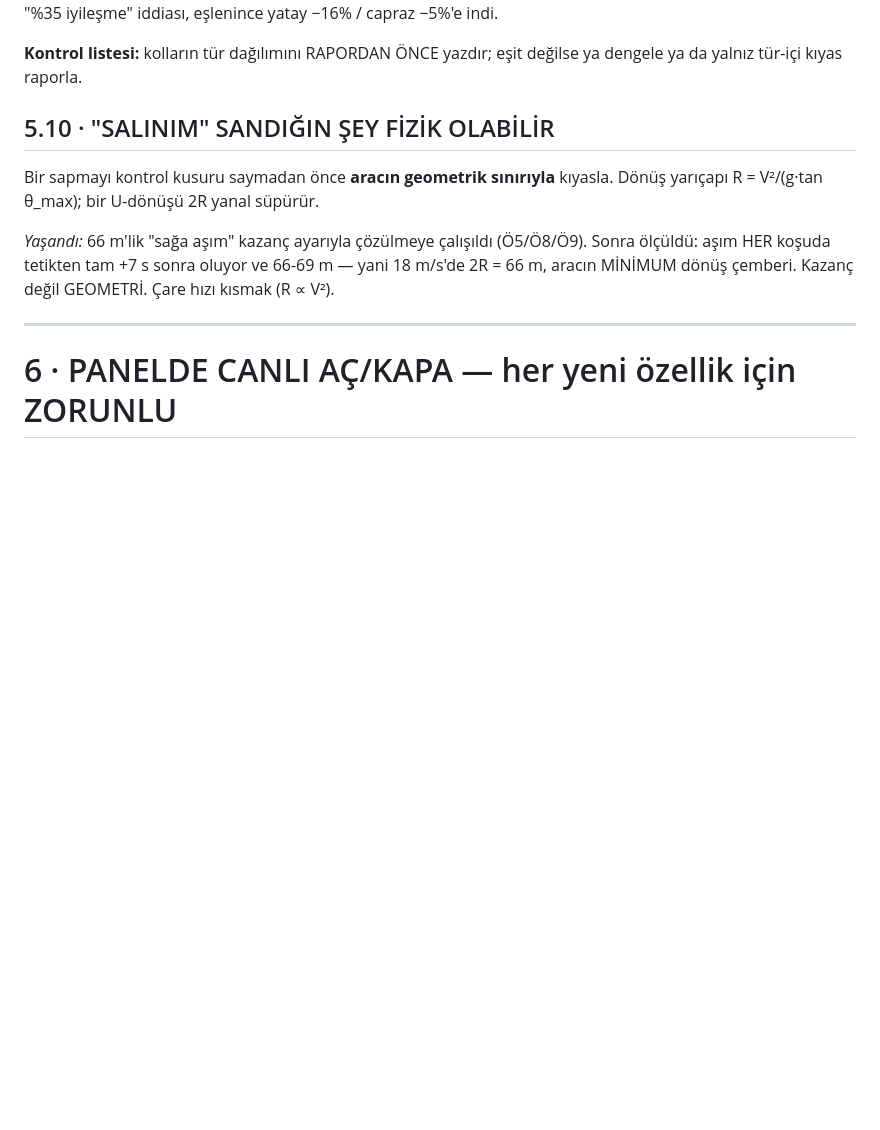
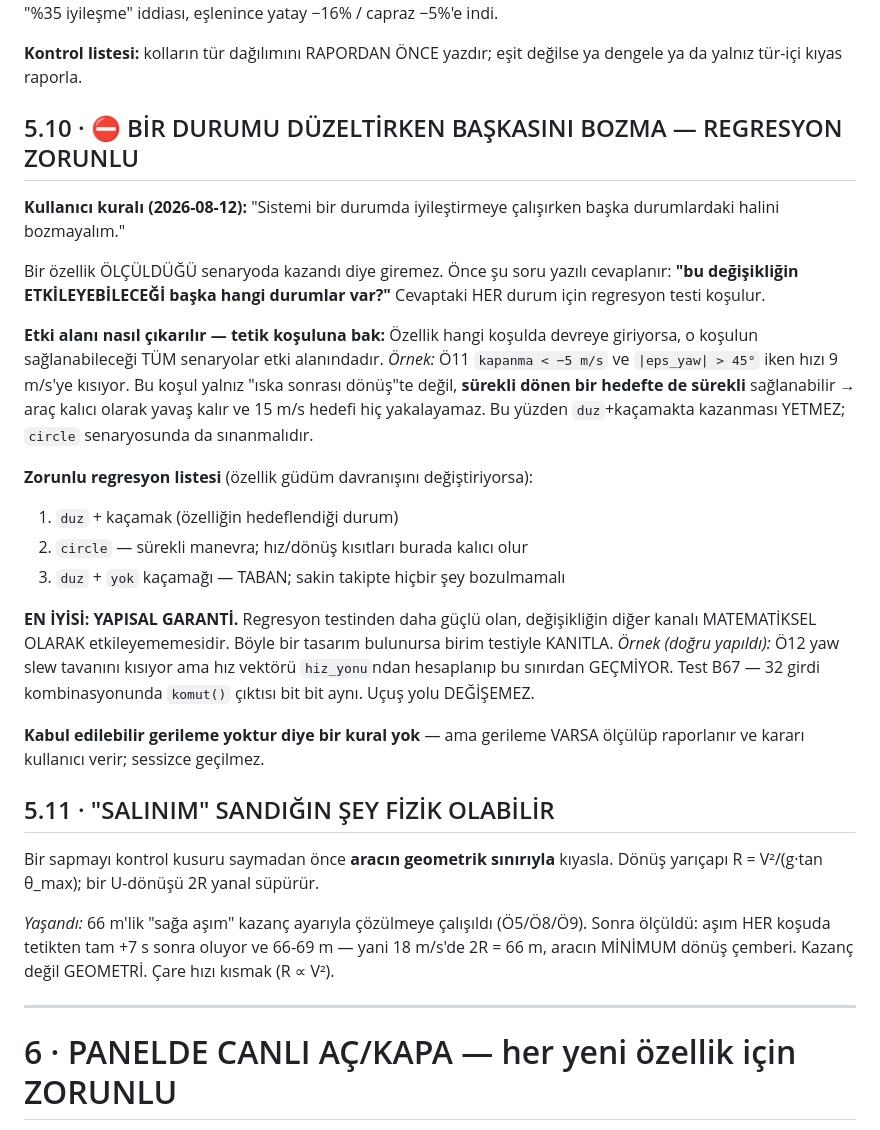
Before and after one commit to kayranecatikara/hamidiyesim, a Markdown page: CLAUDE.md, the part around the change. GitHub-like rendering; blank space fills up the shorter version.

Commit message:
CLAUDE.md §5.10: bir durumu düzeltirken başkasını bozma — regresyon zorunlu
Kullanıcı kuralı: 'sistemi bir durumda iyileştirmeye çalışırken başka
durumlardaki halini bozmayalım.'

- Özellik ölçüldüğü senaryoda kazandı diye giremez; ETKİ ALANI önce yazılı
  çıkarılır (tetik koşulu hangi senaryolarda sağlanabilir?) ve her biri için
  regresyon koşulur.
- Zorunlu regresyon listesi: duz+kaçamak (hedef durum), circle (sürekli
  manevra — hız/dönüş kısıtları burada KALICI olur), duz+yok (taban).
- EN İYİSİ YAPISAL GARANTİ: değişikliğin diğer kanalı matematiksel olarak
  etkileyememesi. Örnek Ö12/B67 — 32 kombinasyonda komut() bit bit aynı.
- Gerileme varsa ölçülüp raporlanır, kararı kullanıcı verir; sessizce
  geçilmez.

Co-Authored-By: Claude Opus 5 (1M context) <noreply@anthropic.com>

```diff
--- a/CLAUDE.md
+++ b/CLAUDE.md
@@ -291,7 +291,40 @@ yatay −16% / capraz −5%'e indi.
 **Kontrol listesi:** kolların tür dağılımını RAPORDAN ÖNCE yazdır; eşit
 değilse ya dengele ya da yalnız tür-içi kıyas raporla.
 
-## 5.10 · "SALINIM" SANDIĞIN ŞEY FİZİK OLABİLİR
+## 5.10 · ⛔ BİR DURUMU DÜZELTİRKEN BAŞKASINI BOZMA — REGRESYON ZORUNLU
+
+**Kullanıcı kuralı (2026-08-12):** "Sistemi bir durumda iyileştirmeye
+çalışırken başka durumlardaki halini bozmayalım."
+
+Bir özellik ÖLÇÜLDÜĞÜ senaryoda kazandı diye giremez. Önce şu soru yazılı
+cevaplanır: **"bu değişikliğin ETKİLEYEBİLECEĞİ başka hangi durumlar var?"**
+Cevaptaki HER durum için regresyon testi koşulur.
+
+**Etki alanı nasıl çıkarılır — tetik koşuluna bak:**
+Özellik hangi koşulda devreye giriyorsa, o koşulun sağlanabileceği TÜM
+senaryolar etki alanındadır.
+*Örnek:* Ö11 `kapanma < −5 m/s` ve `|eps_yaw| > 45°` iken hızı 9 m/s'ye
+kısıyor. Bu koşul yalnız "ıska sonrası dönüş"te değil, **sürekli dönen bir
+hedefte de sürekli** sağlanabilir → araç kalıcı olarak yavaş kalır ve 15 m/s
+hedefi hiç yakalayamaz. Bu yüzden `duz`+kaçamakta kazanması YETMEZ;
+`circle` senaryosunda da sınanmalıdır.
+
+**Zorunlu regresyon listesi** (özellik güdüm davranışını değiştiriyorsa):
+1. `duz` + kaçamak (özelliğin hedeflendiği durum)
+2. `circle` — sürekli manevra; hız/dönüş kısıtları burada kalıcı olur
+3. `duz` + `yok` kaçamağı — TABAN; sakin takipte hiçbir şey bozulmamalı
+
+**EN İYİSİ: YAPISAL GARANTİ.** Regresyon testinden daha güçlü olan,
+değişikliğin diğer kanalı MATEMATİKSEL OLARAK etkileyememesidir. Böyle bir
+tasarım bulunursa birim testiyle KANITLA.
+*Örnek (doğru yapıldı):* Ö12 yaw slew tavanını kısıyor ama hız vektörü
+`hiz_yonu`ndan hesaplanıp bu sınırdan GEÇMİYOR. Test B67 — 32 girdi
+kombinasyonunda `komut()` çıktısı bit bit aynı. Uçuş yolu DEĞİŞEMEZ.
+
+**Kabul edilebilir gerileme yoktur diye bir kural yok** — ama gerileme
+VARSA ölçülüp raporlanır ve kararı kullanıcı verir; sessizce geçilmez.
+
+## 5.11 · "SALINIM" SANDIĞIN ŞEY FİZİK OLABİLİR
 
 Bir sapmayı kontrol kusuru saymadan önce **aracın geometrik sınırıyla**
 kıyasla. Dönüş yarıçapı R = V²/(g·tan θ_max); bir U-dönüşü 2R yanal
```
